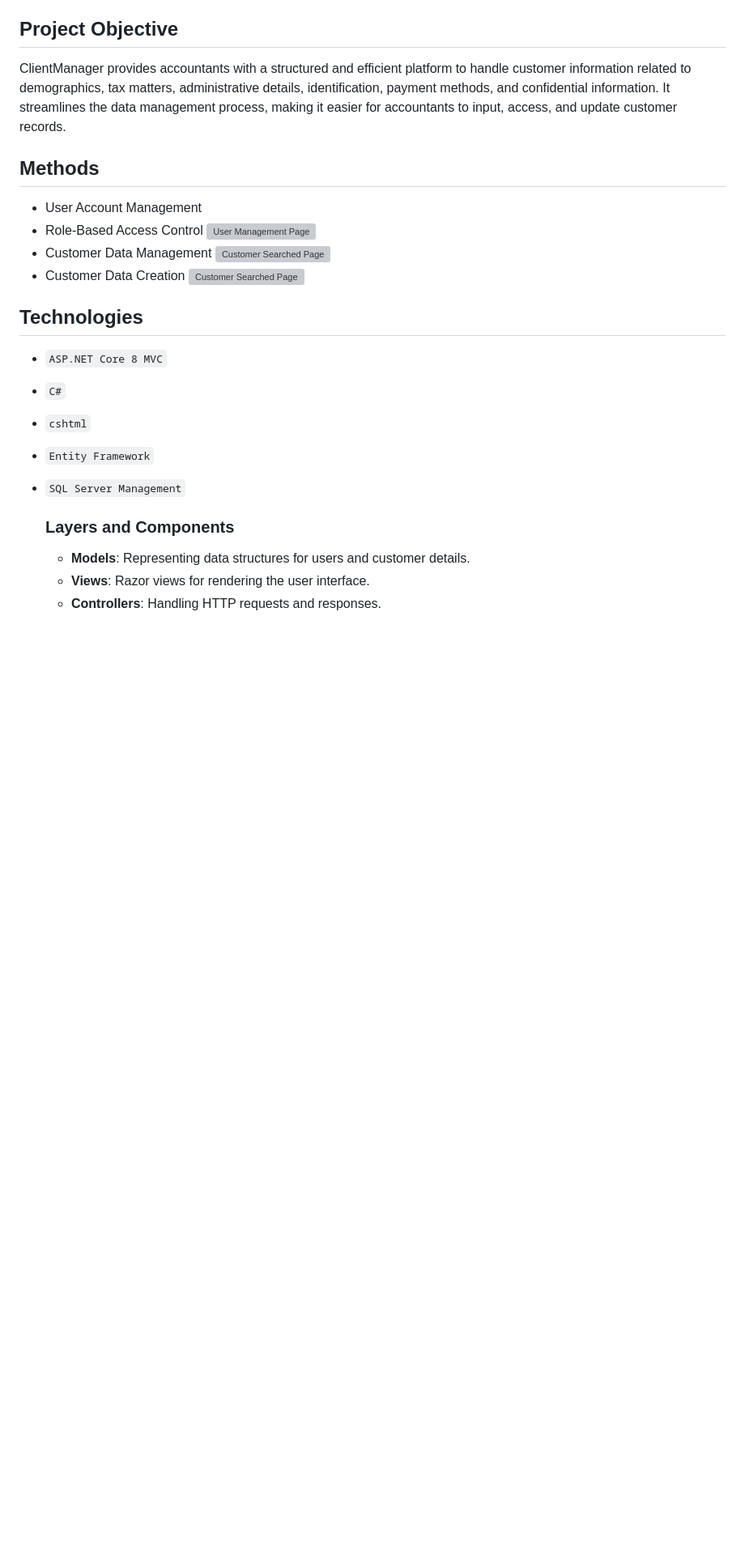
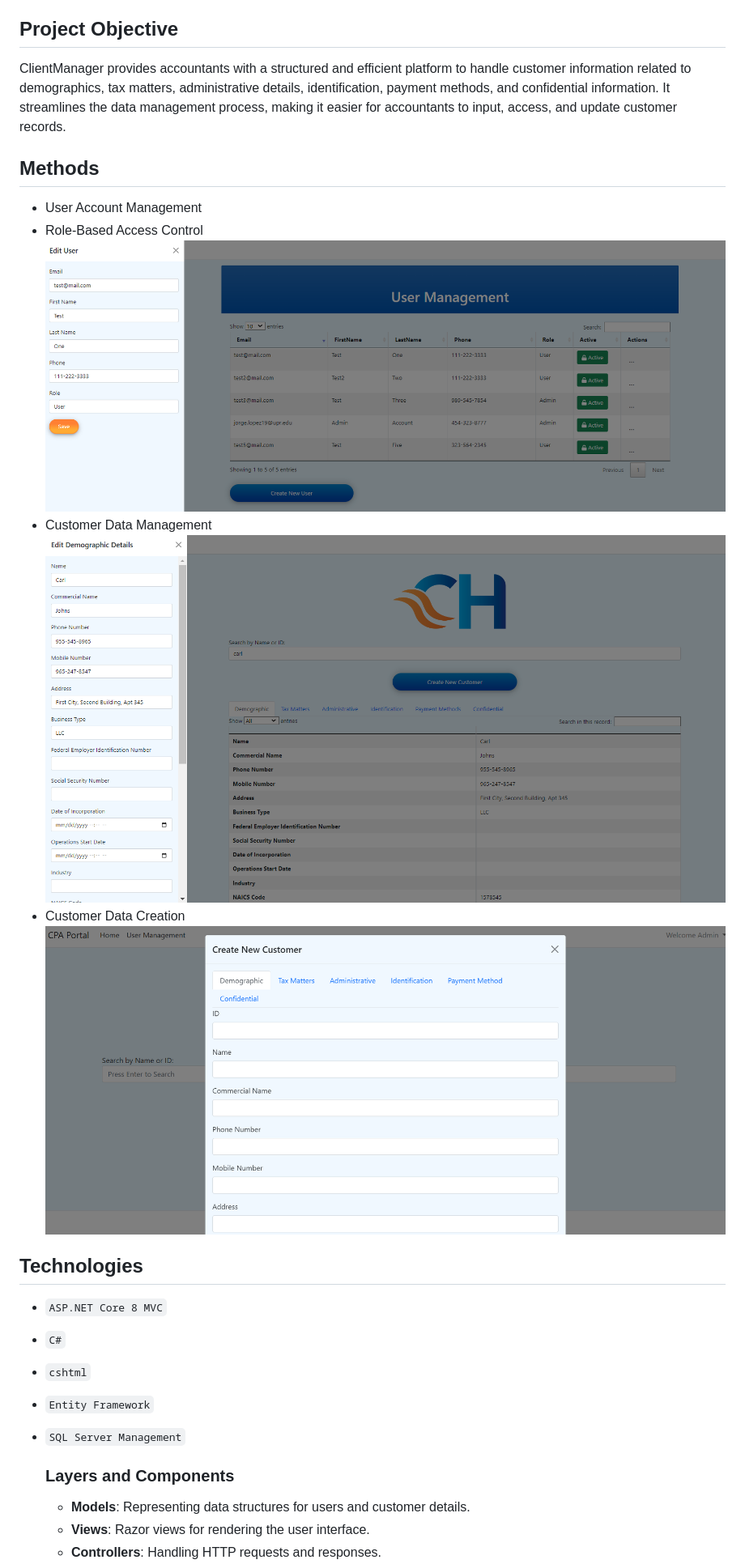
Before and after one commit to JLopez662/CHC-Portal, a Markdown page: README.md, the part around the change. Shown at 81% size. GitHub-like rendering; blank space fills up the shorter version; grey boxes are pictures that could not be loaded.

```diff
--- a/README.md
+++ b/README.md
@@ -10,11 +10,11 @@ ClientManager provides accountants with a structured and efficient platform to h
 ## Methods
 - User Account Management
 - Role-Based Access Control
-  ![User Management Page](./User%20Management%20Page%20One.png)
+  ![User Management Page](Images/User%20Management%20Page%20One.png)
 - Customer Data Management
-  ![Customer Searched Page](./Customer%20Searched%20Page%20One.png)
+  ![Customer Searched Page](Images/Customer%20Searched%20Page%20One.png)
 - Customer Data Creation
-  ![Customer Searched Page](./Create%20Customer%20Page%20One.png)
+  ![Customer Searched Page](Images/Create%20Customer%20Page%20One.png)
 
 
 
```
